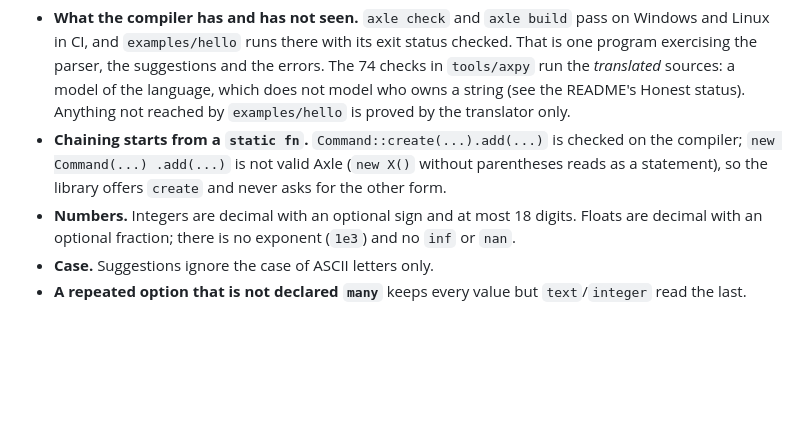
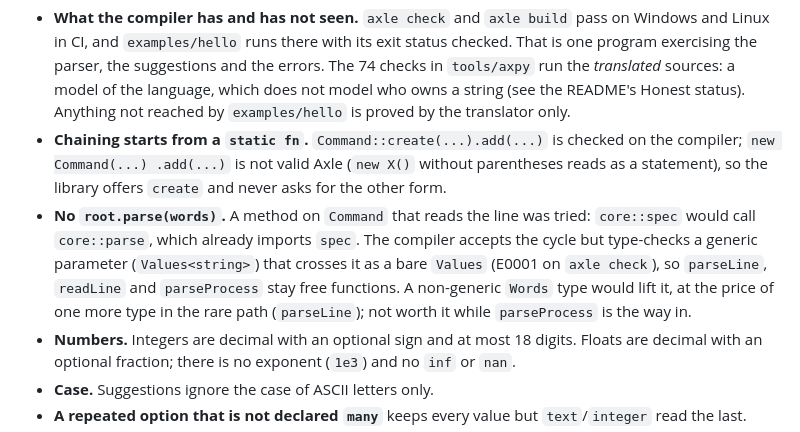
Before and after one commit to Axle-lang/clinch, a Markdown page: LIMITATIONS.md, the part around the change. Rendered like a GitHub page; blank space fills up the shorter version.

```diff
--- a/LIMITATIONS.md
+++ b/LIMITATIONS.md
@@ -10,6 +10,11 @@ This file says what the code claims and how far that has been checked.
 - **Chaining starts from a `static fn`.** `Command::create(...).add(...)` is checked on the compiler; `new Command(...)
   .add(...)` is not valid Axle (`new X()` without parentheses reads as a statement), so the library offers
   `create` and never asks for the other form.
+- **No `root.parse(words)`.** A method on `Command` that reads the line was tried: `core::spec` would call
+  `core::parse`, which already imports `spec`. The compiler accepts the cycle but type-checks a generic parameter
+  (`Values<string>`) that crosses it as a bare `Values` (E0001 on `axle check`), so `parseLine`, `readLine` and
+  `parseProcess` stay free functions. A non-generic `Words` type would lift it, at the price of one more type
+  in the rare path (`parseLine`); not worth it while `parseProcess` is the way in.
 - **Numbers.** Integers are decimal with an optional sign and at most 18 digits. Floats are decimal with an
   optional fraction; there is no exponent (`1e3`) and no `inf` or `nan`.
 - **Case.** Suggestions ignore the case of ASCII letters only.
```
Also changed, not shown: doc/img/tour.png, 1 other file.
